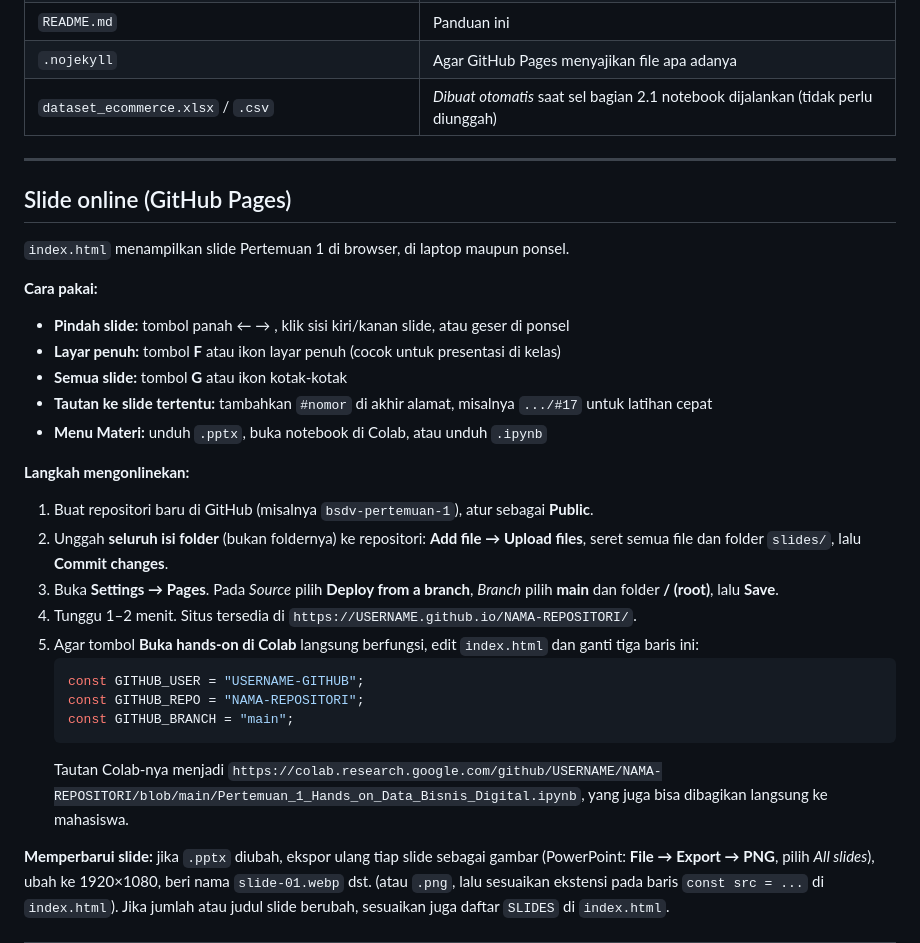
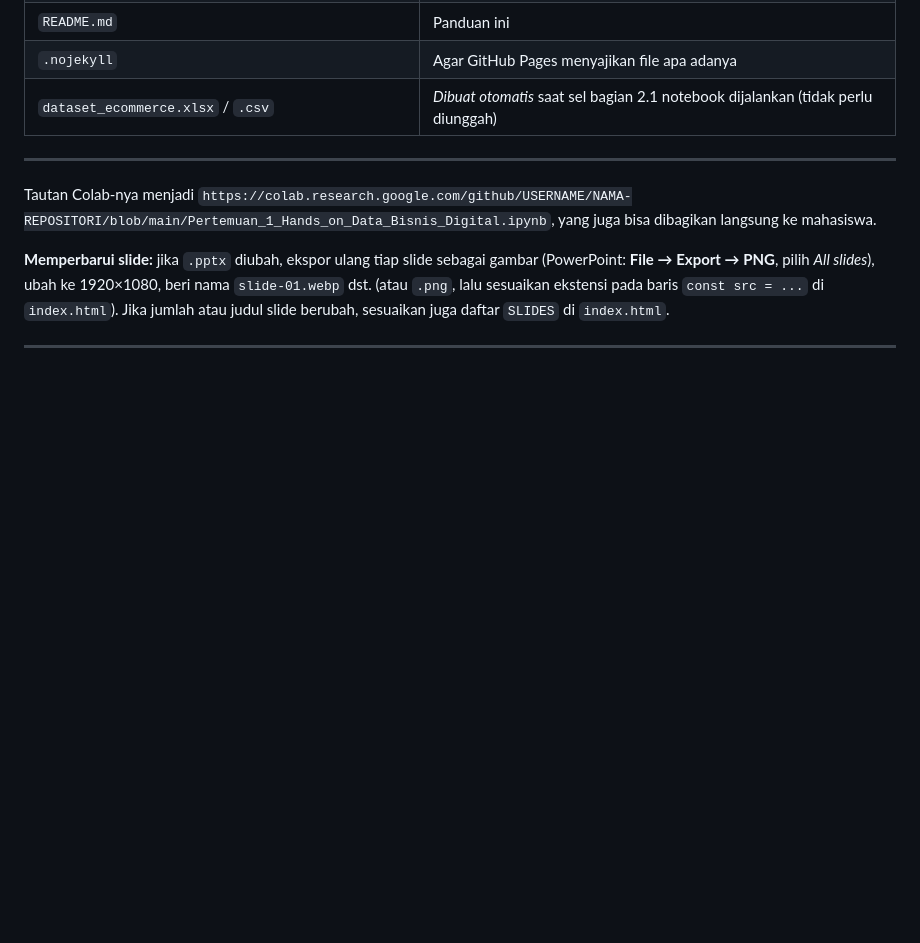
Before and after one commit to adijufriansah11/Business-Statistics-and-Data-Visualization, a Markdown page: README.md, the part around the change. GitHub-like rendering; blank space fills up the shorter version.

````diff
--- a/README.md
+++ b/README.md
@@ -34,28 +34,6 @@ Setelah menyelesaikan notebook ini, mahasiswa mampu:
 
 ---
 
-## Slide online (GitHub Pages)
-
-`index.html` menampilkan slide Pertemuan 1 di browser, di laptop maupun ponsel.
-
-**Cara pakai:**
-- **Pindah slide:** tombol panah ← → , klik sisi kiri/kanan slide, atau geser di ponsel
-- **Layar penuh:** tombol **F** atau ikon layar penuh (cocok untuk presentasi di kelas)
-- **Semua slide:** tombol **G** atau ikon kotak-kotak
-- **Tautan ke slide tertentu:** tambahkan `#nomor` di akhir alamat, misalnya `.../#17` untuk latihan cepat
-- **Menu Materi:** unduh `.pptx`, buka notebook di Colab, atau unduh `.ipynb`
-
-**Langkah mengonlinekan:**
-1. Buat repositori baru di GitHub (misalnya `bsdv-pertemuan-1`), atur sebagai **Public**.
-2. Unggah **seluruh isi folder** (bukan foldernya) ke repositori: **Add file → Upload files**, seret semua file dan folder `slides/`, lalu **Commit changes**.
-3. Buka **Settings → Pages**. Pada *Source* pilih **Deploy from a branch**, *Branch* pilih **main** dan folder **/ (root)**, lalu **Save**.
-4. Tunggu 1–2 menit. Situs tersedia di `https://USERNAME.github.io/NAMA-REPOSITORI/`.
-5. Agar tombol **Buka hands-on di Colab** langsung berfungsi, edit `index.html` dan ganti tiga baris ini:
-   ```js
-   const GITHUB_USER = "USERNAME-GITHUB";
-   const GITHUB_REPO = "NAMA-REPOSITORI";
-   const GITHUB_BRANCH = "main";
-   ```
    Tautan Colab-nya menjadi `https://colab.research.google.com/github/USERNAME/NAMA-REPOSITORI/blob/main/Pertemuan_1_Hands_on_Data_Bisnis_Digital.ipynb`, yang juga bisa dibagikan langsung ke mahasiswa.
 
 **Memperbarui slide:** jika `.pptx` diubah, ekspor ulang tiap slide sebagai gambar (PowerPoint: **File → Export → PNG**, pilih *All slides*), ubah ke 1920×1080, beri nama `slide-01.webp` dst. (atau `.png`, lalu sesuaikan ekstensi pada baris `const src = ...` di `index.html`). Jika jumlah atau judul slide berubah, sesuaikan juga daftar `SLIDES` di `index.html`.
````
